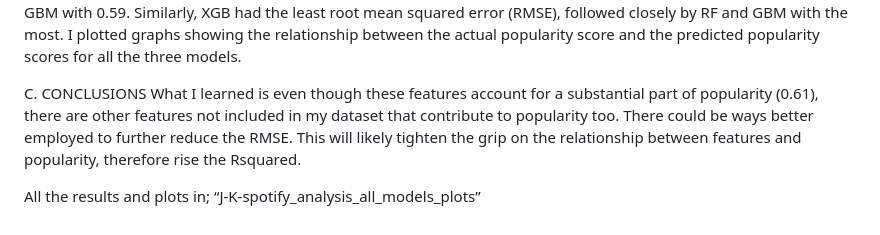
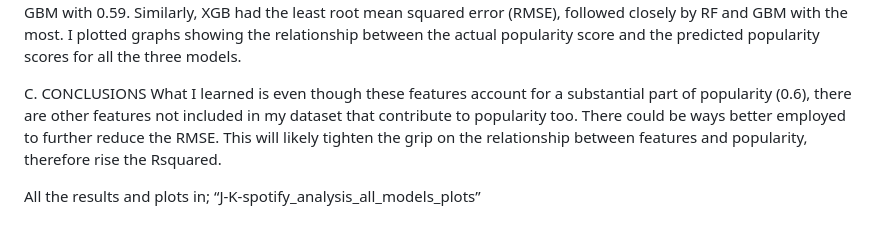
Before and after one commit to kiteluva/kiluva, a Markdown page: README.md, the part around the change printed below. Drawn GitHub-style.

Commit message:
Update README.md
j-k.

```diff
--- a/README.md
+++ b/README.md
@@ -33,7 +36,7 @@ Results: from the models after running the test set, Xgboost (XGB) model had the
 I plotted graphs showing the relationship between the actual popularity score and the predicted popularity scores for all the three models.
 
 C.	CONCLUSIONS
-What I learned is even though these features account for a substantial part of popularity (0.61), there are other features not included in my dataset that contribute to popularity too.
+What I learned is even though these features account for a substantial part of popularity (0.6), there are other features not included in my dataset that contribute to popularity too.
 There could be ways better employed to further reduce the RMSE. This will likely tighten the grip on the relationship between features and popularity, therefore rise the Rsquared.
 
 
```
Also changed, not shown: other parts of README.md (+3 -0 lines).
